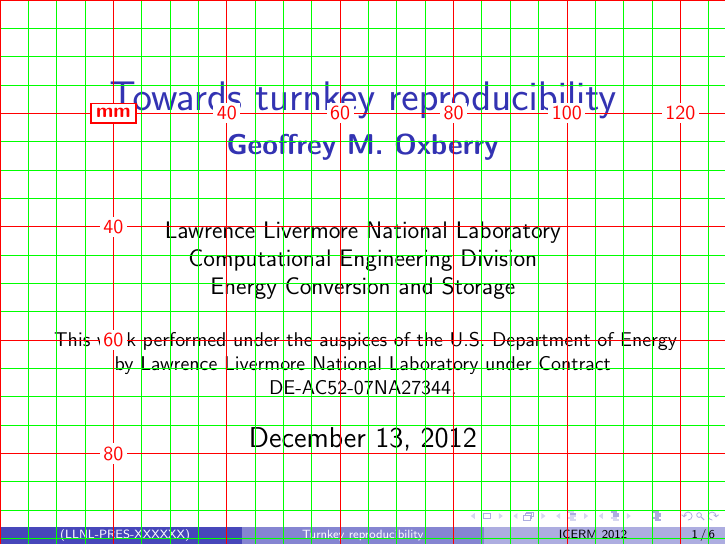
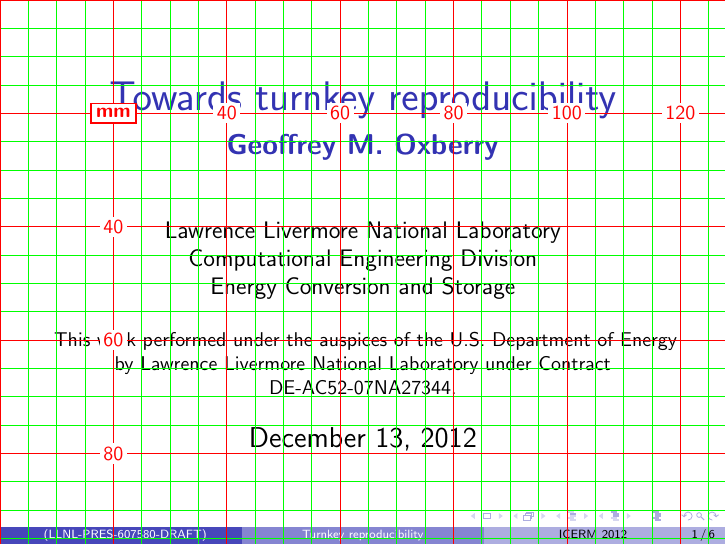
Before and after one commit to goxberry/icerm-2012-presentation, LaTeX slides (icerm_presentation.tex): page 1 of 6. Compiled offline with pdfLaTeX.

Commit message:
Added LLNL presentation number.
The presentation number has DRAFT after it because the presentation
is technically in draft status and needs to be finalized for LLNL.
It was approved on Monday this week.

```diff
--- a/icerm_presentation.tex
+++ b/icerm_presentation.tex
@@ -32,7 +32,7 @@
 Computational Engineering Division \\
 Energy Conversion and Storage}}
 
-\institute[LLNL-PRES-XXXXXX]
+\institute[LLNL-PRES-607580-DRAFT]
 {
 \footnotesize{This work performed under the auspices of the U.S. Department of Energy by Lawrence Livermore National Laboratory under Contract DE-AC52-07NA27344}.
 }
```
